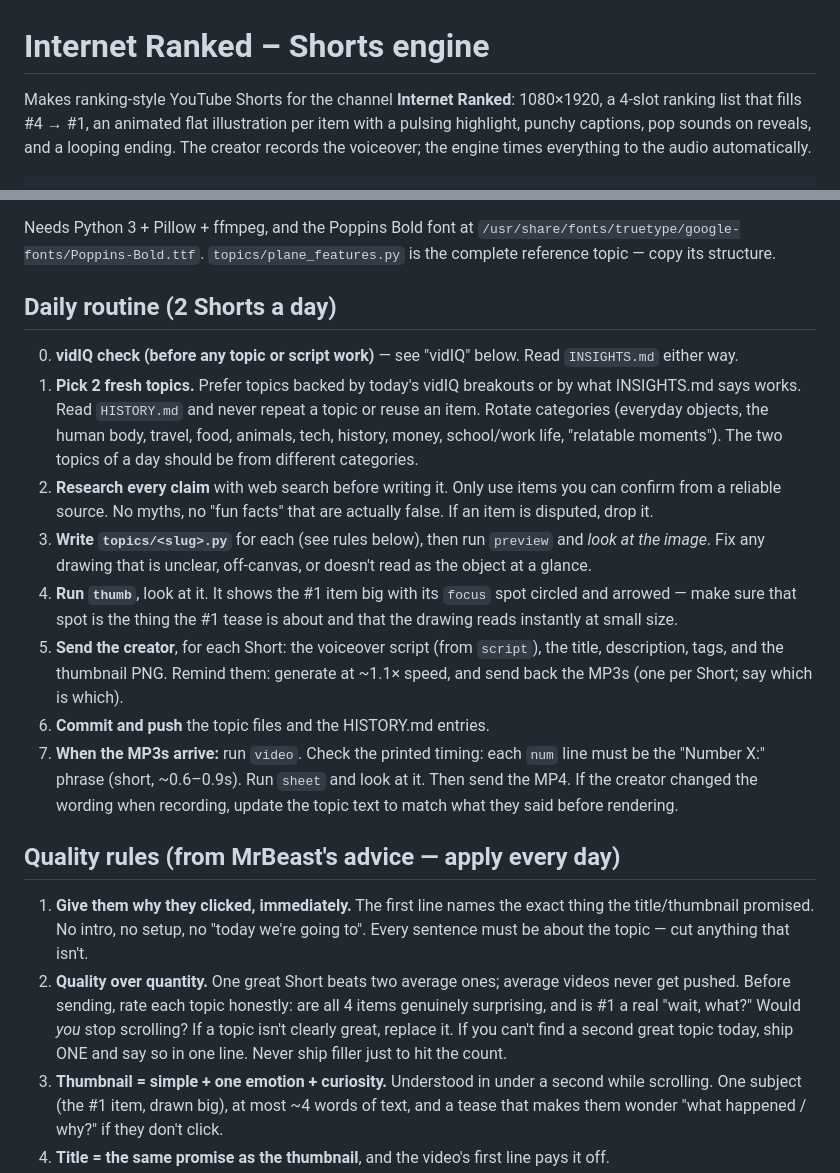
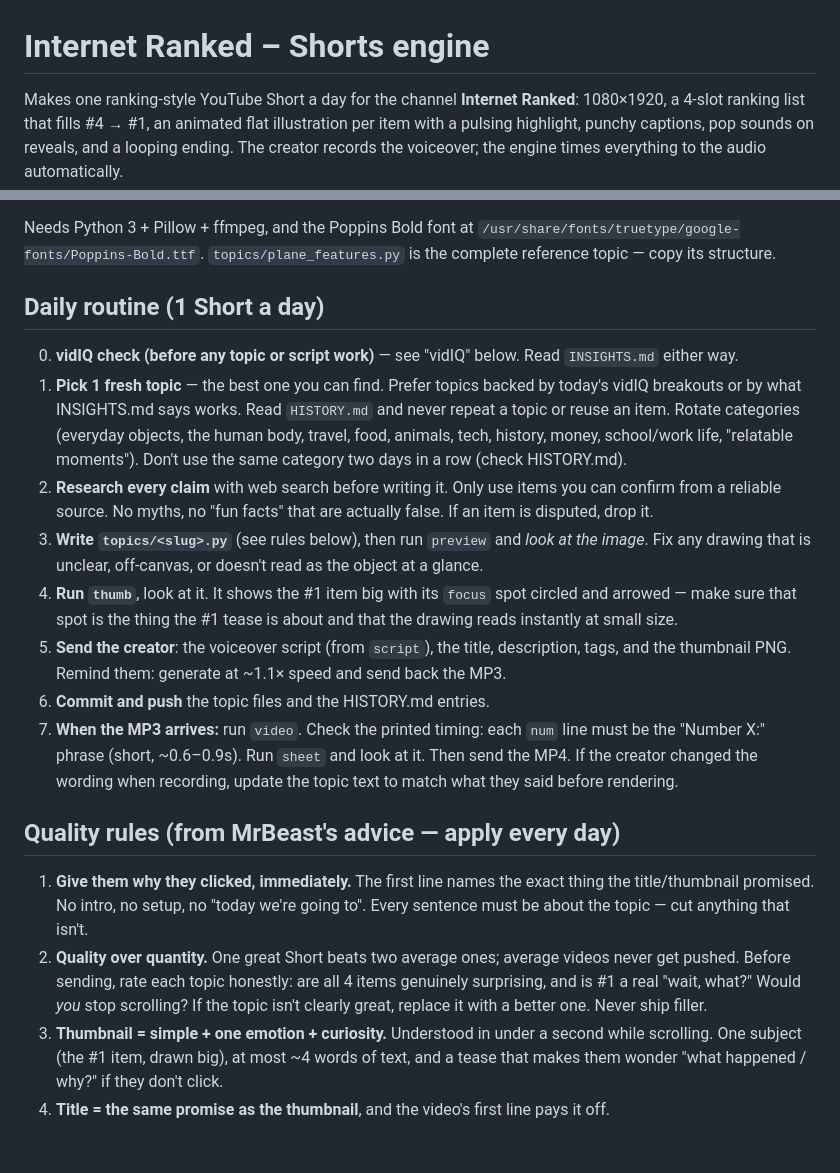
Before and after one commit to gobucky79/internet-ranked-shorts, a Markdown page: README.md, 2 parts joined by grey strips. Rendered like a GitHub page; blank space fills up the shorter version.

Commit message:
Switch to 1 Short a day
Co-Authored-By: Claude Opus 5.5 <noreply@anthropic.com>
Claude-Session: https://claude.ai/code/session_015jJEPomf9nE4Gfzp81BVjr

```diff
--- a/README.md
+++ b/README.md
@@ -1,6 +1,6 @@
 # Internet Ranked – Shorts engine
 
-Makes ranking-style YouTube Shorts for the channel **Internet Ranked**: 1080×1920, a 4-slot ranking list that fills #4 → #1,
+Makes one ranking-style YouTube Short a day for the channel **Internet Ranked**: 1080×1920, a 4-slot ranking list that fills #4 → #1,
 an animated flat illustration per item with a pulsing highlight, punchy captions, pop sounds on reveals, and a looping ending.
 The creator records the voiceover; the engine times everything to the audio automatically.
 
@@ -14,22 +14,22 @@ python3 engine.py sheet   out.mp4 out.png                       # 10-frame conta
 Needs Python 3 + Pillow + ffmpeg, and the Poppins Bold font at `/usr/share/fonts/truetype/google-fonts/Poppins-Bold.ttf`.
 `topics/plane_features.py` is the complete reference topic — copy its structure.
 
-## Daily routine (2 Shorts a day)
+## Daily routine (1 Short a day)
 
 0. **vidIQ check (before any topic or script work)** — see "vidIQ" below. Read `INSIGHTS.md` either way.
-1. **Pick 2 fresh topics.** Prefer topics backed by today's vidIQ breakouts or by what INSIGHTS.md says works. Read `HISTORY.md` and never repeat a topic or reuse an item. Rotate categories
+1. **Pick 1 fresh topic** — the best one you can find. Prefer topics backed by today's vidIQ breakouts or by what INSIGHTS.md says works. Read `HISTORY.md` and never repeat a topic or reuse an item. Rotate categories
    (everyday objects, the human body, travel, food, animals, tech, history, money, school/work life, "relatable moments").
-   The two topics of a day should be from different categories.
+   Don't use the same category two days in a row (check HISTORY.md).
 2. **Research every claim** with web search before writing it. Only use items you can confirm from a reliable source.
    No myths, no "fun facts" that are actually false. If an item is disputed, drop it.
-3. **Write `topics/<slug>.py`** for each (see rules below), then run `preview` and *look at the image*.
+3. **Write `topics/<slug>.py`** (see rules below), then run `preview` and *look at the image*.
    Fix any drawing that is unclear, off-canvas, or doesn't read as the object at a glance.
 4. **Run `thumb`**, look at it. It shows the #1 item big with its `focus` spot circled and arrowed — make sure that spot
    is the thing the #1 tease is about and that the drawing reads instantly at small size.
-5. **Send the creator**, for each Short: the voiceover script (from `script`), the title, description, tags, and the thumbnail PNG.
-   Remind them: generate at ~1.1× speed, and send back the MP3s (one per Short; say which is which).
+5. **Send the creator**: the voiceover script (from `script`), the title, description, tags, and the thumbnail PNG.
+   Remind them: generate at ~1.1× speed and send back the MP3.
 6. **Commit and push** the topic files and the HISTORY.md entries.
-7. **When the MP3s arrive:** run `video`. Check the printed timing: each `num` line must be the "Number X:" phrase
+7. **When the MP3 arrives:** run `video`. Check the printed timing: each `num` line must be the "Number X:" phrase
    (short, ~0.6–0.9s). Run `sheet` and look at it. Then send the MP4.
    If the creator changed the wording when recording, update the topic text to match what they said before rendering.
 
@@ -39,8 +39,7 @@ Needs Python 3 + Pillow + ffmpeg, and the Poppins Bold font at `/usr/share/fonts
    No intro, no setup, no "today we're going to". Every sentence must be about the topic — cut anything that isn't.
 2. **Quality over quantity.** One great Short beats two average ones; average videos never get pushed. Before sending,
    rate each topic honestly: are all 4 items genuinely surprising, and is #1 a real "wait, what?" Would *you* stop scrolling?
-   If a topic isn't clearly great, replace it. If you can't find a second great topic today, ship ONE and say so in one line.
-   Never ship filler just to hit the count.
+   If the topic isn't clearly great, replace it with a better one. Never ship filler.
 3. **Thumbnail = simple + one emotion + curiosity.** Understood in under a second while scrolling. One subject (the #1 item,
    drawn big), at most ~4 words of text, and a tease that makes them wonder "what happened / why?" if they don't click.
 4. **Title = the same promise as the thumbnail**, and the video's first line pays it off.
```
